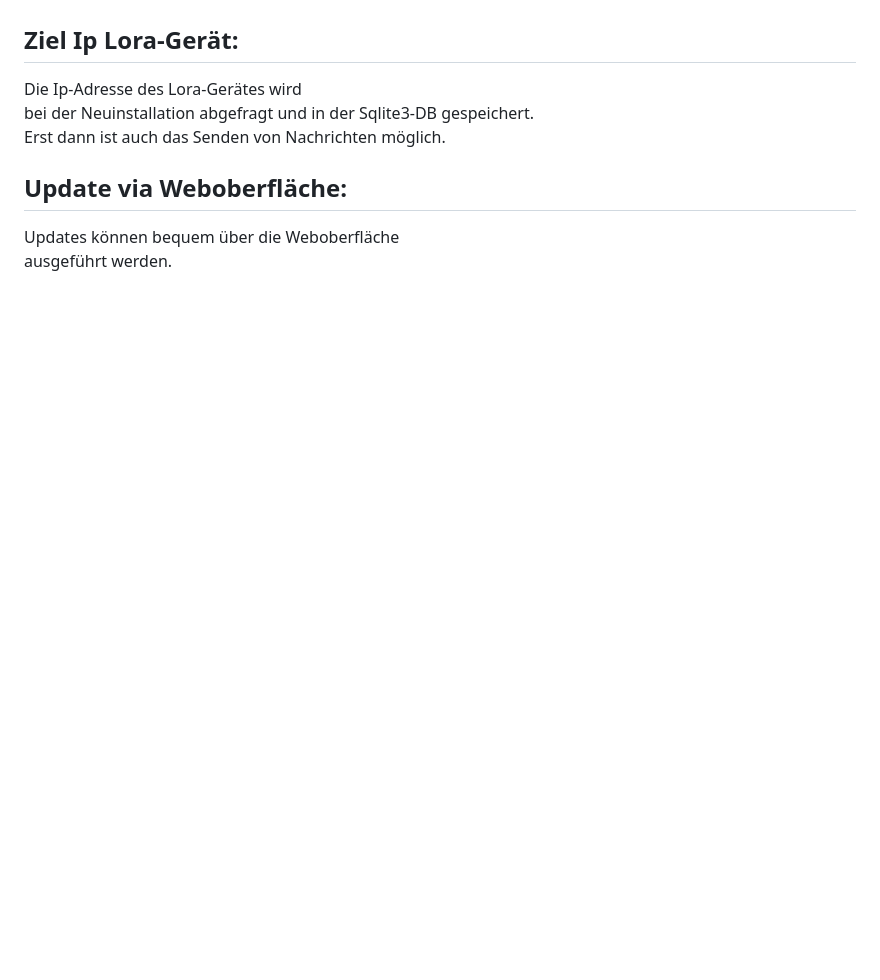
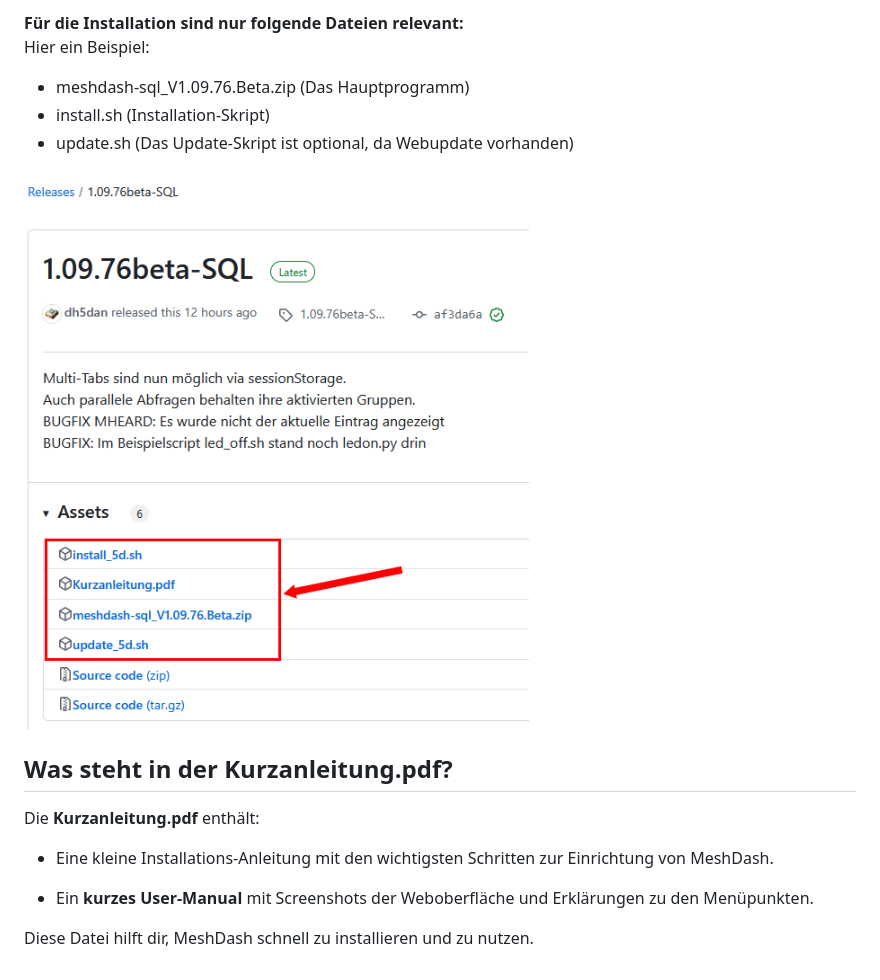
Before and after one commit to dh5dan/meshdash, a Markdown page: README.md, the part around one of its changes. Drawn GitHub-style; pictures changed too: docs/files.jpg (added); blank space fills up the shorter version.

```diff
--- a/README.md
+++ b/README.md
@@ -35,12 +34,19 @@ Genutzte PHP-Module:
+**Für die Installation sind nur folgende Dateien relevant:**
+Hier ein Beispiel:
+- meshdash-sql_V1.09.76.Beta.zip (Das Hauptprogramm)
+- install.sh (Installation-Skript)
+- update.sh (Das Update-Skript ist optional, da Webupdate vorhanden)
+
+![FILES](/docs/files.jpg)
 
 
-Ziel Ip Lora-Gerät:
---------------------
-Die Ip-Adresse des Lora-Gerätes wird
-bei der Neuinstallation abgefragt und in der Sqlite3-DB gespeichert.
-Erst dann ist auch das Senden von Nachrichten möglich.
+## Was steht in der Kurzanleitung.pdf?
 
-Update via Weboberfläche:
------------------------
-Updates können bequem über die Weboberfläche
-ausgeführt werden.
+Die **Kurzanleitung.pdf** enthält:
+
+
+- Eine kleine Installations-Anleitung mit den wichtigsten Schritten zur Einrichtung von MeshDash.
+
+- Ein **kurzes User-Manual** mit Screenshots der Weboberfläche und Erklärungen zu den Menüpunkten.
+
+Diese Datei hilft dir, MeshDash schnell zu installieren und zu nutzen.
```
Also changed, not shown: other parts of README.md (+27 -28 lines), docs/assets.jpg (added), docs/release.jpg (added), img.png (added).
